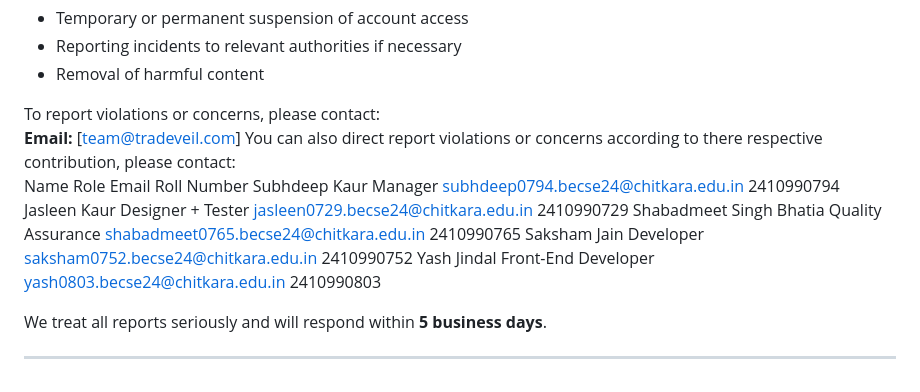
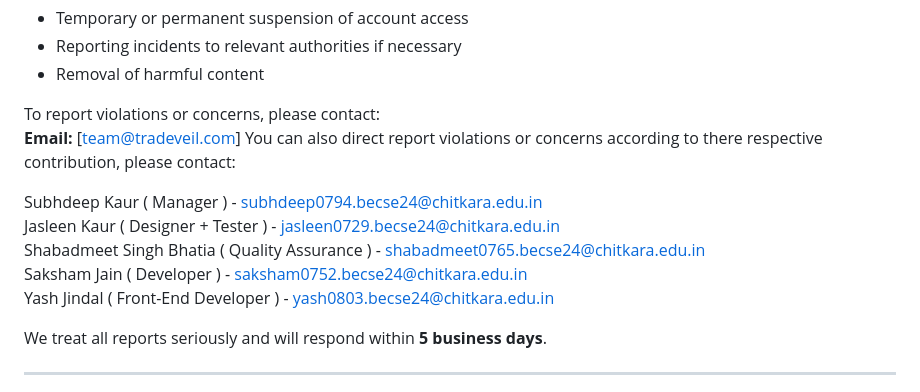
Before and after one commit to subhk24/TradeVeil, a Markdown page: CODE_OF_CONDUCT.md, the part around the change. GitHub-like rendering.

```diff
--- a/CODE_OF_CONDUCT.md
+++ b/CODE_OF_CONDUCT.md
@@ -53,12 +53,12 @@ Instances of abusive, disrespectful, or privacy-violating behavior will be inves
 To report violations or concerns, please contact:
 **Email:** [team@tradeveil.com]
 You can also direct report violations or concerns according to there respective contribution, please contact:
-Name	                    Role	                Email	                                    Roll Number
-Subhdeep Kaur	            Manager	              subhdeep0794.becse24@chitkara.edu.in	    2410990794
-Jasleen Kaur	            Designer + Tester	    jasleen0729.becse24@chitkara.edu.in	      2410990729
-Shabadmeet Singh Bhatia	  Quality Assurance	    shabadmeet0765.becse24@chitkara.edu.in	  2410990765
-Saksham Jain	            Developer	            saksham0752.becse24@chitkara.edu.in     	2410990752
-Yash Jindal	              Front-End Developer	  yash0803.becse24@chitkara.edu.in	        2410990803
+
+Subhdeep Kaur	            ( Manager ) -              subhdeep0794.becse24@chitkara.edu.in
+Jasleen Kaur	            ( Designer + Tester ) -	    jasleen0729.becse24@chitkara.edu.in
+Shabadmeet Singh Bhatia	  ( Quality Assurance ) -	    shabadmeet0765.becse24@chitkara.edu.in
+Saksham Jain	            ( Developer ) -	          saksham0752.becse24@chitkara.edu.in
+Yash Jindal	              ( Front-End Developer ) -	  yash0803.becse24@chitkara.edu.in
 
 
 We treat all reports seriously and will respond within **5 business days**.
```
